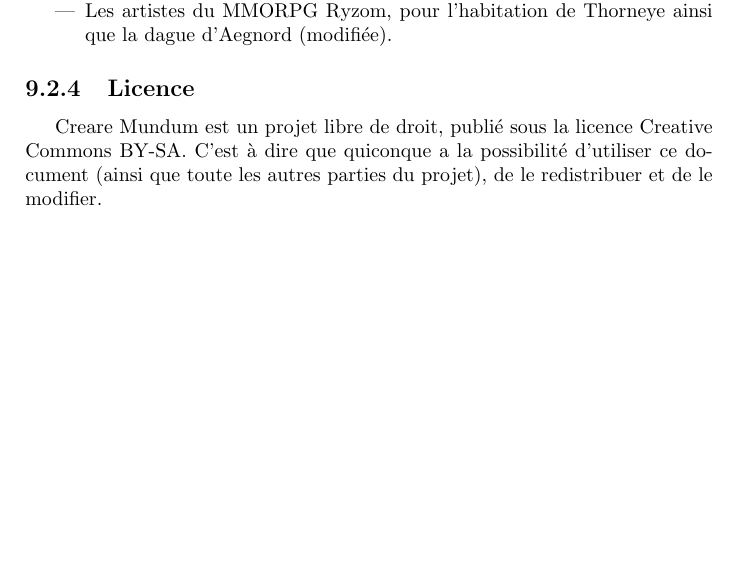
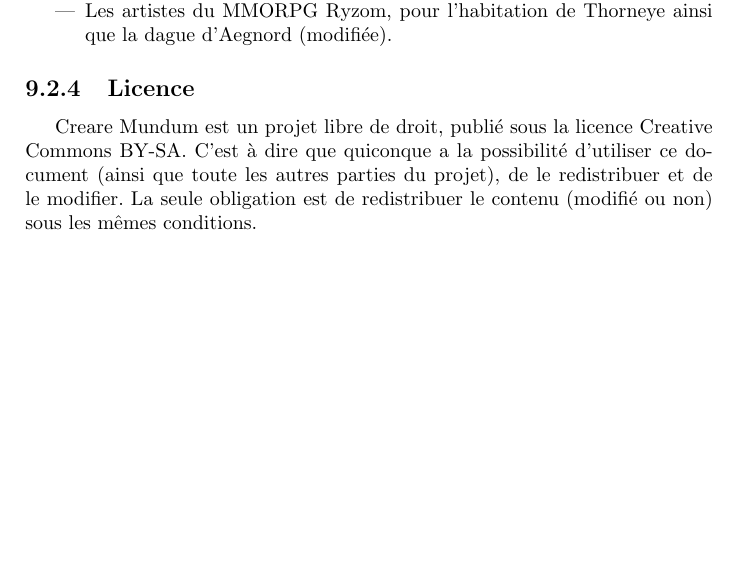
Before and after one commit to nobrakal/crearemundum, a LaTeX book (CreareMundum/Creare_Mundum.tex): part of page 58 of 58, cut so that both start at the same text. Compiled offline with pdfLaTeX.

Commit message:
Fix license clarification

```diff
--- a/CreareMundum/Creare_Mundum.tex
+++ b/CreareMundum/Creare_Mundum.tex
@@ -114,5 +114,5 @@ Voilà maintenant la liste de ceux qui ont contribué à plus petite mesure, et
 \item Les artistes du MMORPG Ryzom, pour l'habitation de Thorneye ainsi que la dague d'Aegnord (modifiée).
 \end{itemize}
 \subsection{Licence}
-Creare Mundum est un projet libre de droit, publié sous la licence Creative Commons BY-SA. C'est à dire que quiconque a la possibilité d'utiliser ce document (ainsi que toute les autres parties du projet), de le redistribuer et de le modifier.
+Creare Mundum est un projet libre de droit, publié sous la licence Creative Commons BY-SA. C'est à dire que quiconque a la possibilité d'utiliser ce document (ainsi que toute les autres parties du projet), de le redistribuer et de le modifier. La seule obligation est de redistribuer le contenu (modifié ou non) sous les mêmes conditions.
 \end{document}
```
